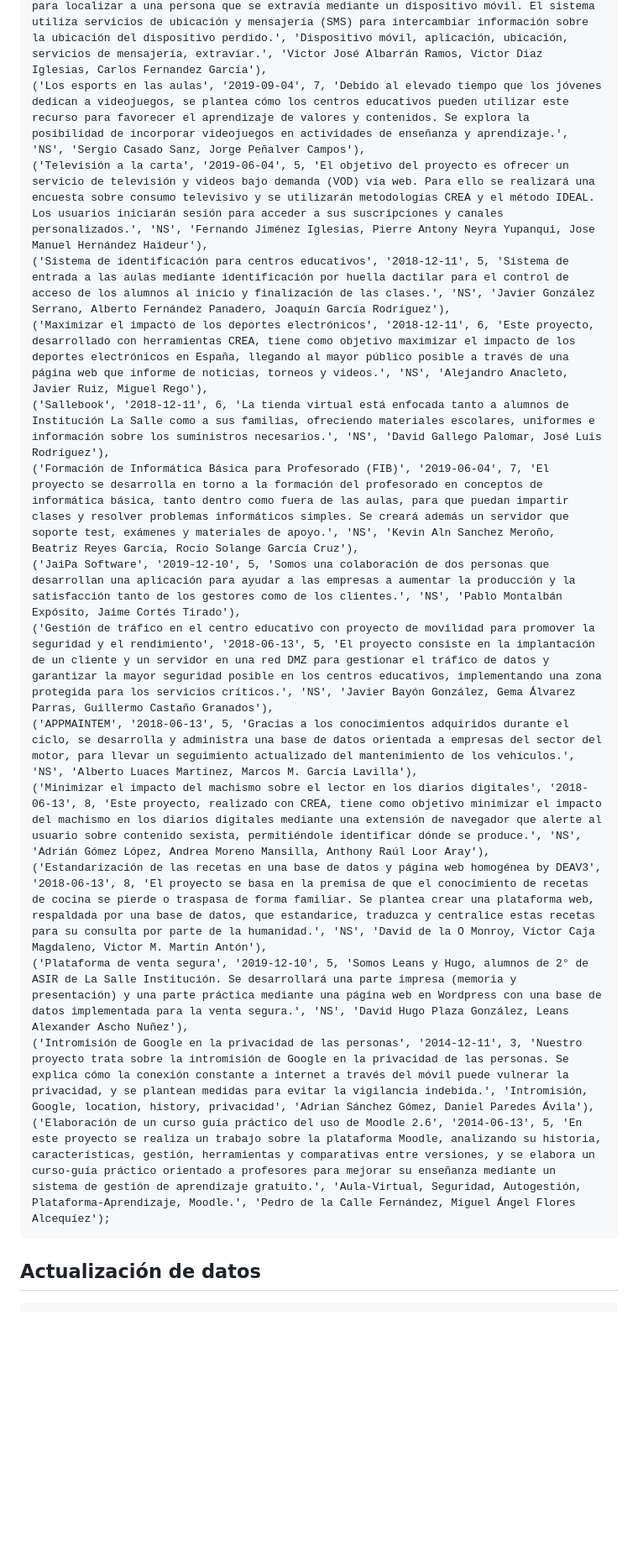
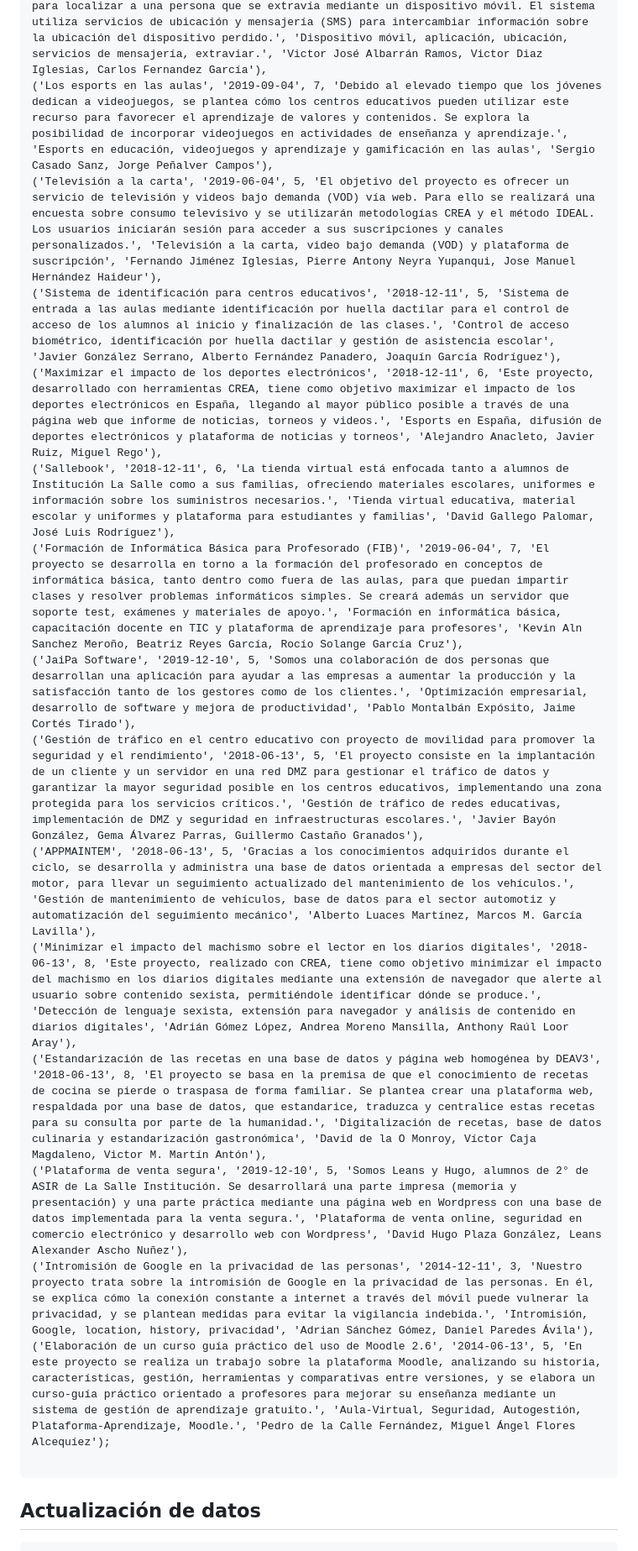
Before and after one commit to raulcsa/Plataforma-Web-para-la-Gestion-y-Almacenamiento-de-Archivos-Academicos, a Markdown page: SQL/inserts.md, the part around the change printed below. Shown: that part at 84% size. Drawn GitHub-style; blank space fills up the shorter version.

```diff
--- a/SQL/inserts.md
+++ b/SQL/inserts.md
@@ -90,18 +90,19 @@ VALUES
 ('GPS Tracker', '2019-06-04', 7, 'En este proyecto académico se plantea una solución para localizar a una persona que se extravía mediante un dispositivo móvil. El sistema utiliza servicios de ubicación y mensajería (SMS) para intercambiar información sobre la ubicación del dispositivo perdido.', 'Dispositivo móvil, aplicación, ubicación, servicios de mensajería, extraviar.', 'Victor José Albarrán Ramos, Victor Diaz Iglesias, Carlos Fernandez García'),
-('Los esports en las aulas', '2019-09-04', 7, 'Debido al elevado tiempo que los jóvenes dedican a videojuegos, se plantea cómo los centros educativos pueden utilizar este recurso para favorecer el aprendizaje de valores y contenidos. Se explora la posibilidad de incorporar videojuegos en actividades de enseñanza y aprendizaje.', 'NS', 'Sergio Casado Sanz, Jorge Peñalver Campos'),
-('Televisión a la carta', '2019-06-04', 5, 'El objetivo del proyecto es ofrecer un servicio de televisión y videos bajo demanda (VOD) vía web. Para ello se realizará una encuesta sobre consumo televisivo y se utilizarán metodologías CREA y el método IDEAL. Los usuarios iniciarán sesión para acceder a sus suscripciones y canales personalizados.', 'NS', 'Fernando Jiménez Iglesias, Pierre Antony Neyra Yupanqui, Jose Manuel Hernández Haideur'),
-('Sistema de identificación para centros educativos', '2018-12-11', 5, 'Sistema de entrada a las aulas mediante identificación por huella dactilar para el control de acceso de los alumnos al inicio y finalización de las clases.', 'NS', 'Javier González Serrano, Alberto Fernández Panadero, Joaquín García Rodríguez'),
-('Maximizar el impacto de los deportes electrónicos', '2018-12-11', 6, 'Este proyecto, desarrollado con herramientas CREA, tiene como objetivo maximizar el impacto de los deportes electrónicos en España, llegando al mayor público posible a través de una página web que informe de noticias, torneos y videos.', 'NS', 'Alejandro Anacleto, Javier Ruiz, Miguel Rego'),
-('Sallebook', '2018-12-11', 6, 'La tienda virtual está enfocada tanto a alumnos de Institución La Salle como a sus familias, ofreciendo materiales escolares, uniformes e información sobre los suministros necesarios.', 'NS', 'David Gallego Palomar, José Luis Rodríguez'),
-('Formación de Informática Básica para Profesorado (FIB)', '2019-06-04', 7, 'El proyecto se desarrolla en torno a la formación del profesorado en conceptos de informática básica, tanto dentro como fuera de las aulas, para que puedan impartir clases y resolver problemas informáticos simples. Se creará además un servidor que soporte test, exámenes y materiales de apoyo.', 'NS', 'Kevin Aln Sanchez Meroño, Beatriz Reyes García, Rocío Solange García Cruz'),
-('JaiPa Software', '2019-12-10', 5, 'Somos una colaboración de dos personas que desarrollan una aplicación para ayudar a las empresas a aumentar la producción y la satisfacción tanto de los gestores como de los clientes.', 'NS', 'Pablo Montalbán Expósito, Jaime Cortés Tirado'),
-('Gestión de tráfico en el centro educativo con proyecto de movilidad para promover la seguridad y el rendimiento', '2018-06-13', 5, 'El proyecto consiste en la implantación de un cliente y un servidor en una red DMZ para gestionar el tráfico de datos y garantizar la mayor seguridad posible en los centros educativos, implementando una zona protegida para los servicios críticos.', 'NS', 'Javier Bayón González, Gema Álvarez Parras, Guillermo Castaño Granados'),
-('APPMAINTEM', '2018-06-13', 5, 'Gracias a los conocimientos adquiridos durante el ciclo, se desarrolla y administra una base de datos orientada a empresas del sector del motor, para llevar un seguimiento actualizado del mantenimiento de los vehículos.', 'NS', 'Alberto Luaces Martínez, Marcos M. García Lavilla'),
-('Minimizar el impacto del machismo sobre el lector en los diarios digitales', '2018-06-13', 8, 'Este proyecto, realizado con CREA, tiene como objetivo minimizar el impacto del machismo en los diarios digitales mediante una extensión de navegador que alerte al usuario sobre contenido sexista, permitiéndole identificar dónde se produce.', 'NS', 'Adrián Gómez López, Andrea Moreno Mansilla, Anthony Raúl Loor Aray'),
-('Estandarización de las recetas en una base de datos y página web homogénea by DEAV3', '2018-06-13', 8, 'El proyecto se basa en la premisa de que el conocimiento de recetas de cocina se pierde o traspasa de forma familiar. Se plantea crear una plataforma web, respaldada por una base de datos, que estandarice, traduzca y centralice estas recetas para su consulta por parte de la humanidad.', 'NS', 'David de la O Monroy, Víctor Caja Magdaleno, Victor M. Martín Antón'),
-('Plataforma de venta segura', '2019-12-10', 5, 'Somos Leans y Hugo, alumnos de 2° de ASIR de La Salle Institución. Se desarrollará una parte impresa (memoria y presentación) y una parte práctica mediante una página web en Wordpress con una base de datos implementada para la venta segura.', 'NS', 'David Hugo Plaza González, Leans Alexander Ascho Nuñez'),
-('Intromisión de Google en la privacidad de las personas', '2014-12-11', 3, 'Nuestro proyecto trata sobre la intromisión de Google en la privacidad de las personas. Se explica cómo la conexión constante a internet a través del móvil puede vulnerar la privacidad, y se plantean medidas para evitar la vigilancia indebida.', 'Intromisión, Google, location, history, privacidad', 'Adrian Sánchez Gómez, Daniel Paredes Ávila'),
+('Los esports en las aulas', '2019-09-04', 7, 'Debido al elevado tiempo que los jóvenes dedican a videojuegos, se plantea cómo los centros educativos pueden utilizar este recurso para favorecer el aprendizaje de valores y contenidos. Se explora la posibilidad de incorporar videojuegos en actividades de enseñanza y aprendizaje.', 'Esports en educación, videojuegos y aprendizaje y gamificación en las aulas', 'Sergio Casado Sanz, Jorge Peñalver Campos'),
+('Televisión a la carta', '2019-06-04', 5, 'El objetivo del proyecto es ofrecer un servicio de televisión y videos bajo demanda (VOD) vía web. Para ello se realizará una encuesta sobre consumo televisivo y se utilizarán metodologías CREA y el método IDEAL. Los usuarios iniciarán sesión para acceder a sus suscripciones y canales personalizados.', 'Televisión a la carta, video bajo demanda (VOD) y plataforma de suscripción', 'Fernando Jiménez Iglesias, Pierre Antony Neyra Yupanqui, Jose Manuel Hernández Haideur'),
+('Sistema de identificación para centros educativos', '2018-12-11', 5, 'Sistema de entrada a las aulas mediante identificación por huella dactilar para el control de acceso de los alumnos al inicio y finalización de las clases.', 'Control de acceso biométrico, identificación por huella dactilar y gestión de asistencia escolar', 'Javier González Serrano, Alberto Fernández Panadero, Joaquín García Rodríguez'),
+('Maximizar el impacto de los deportes electrónicos', '2018-12-11', 6, 'Este proyecto, desarrollado con herramientas CREA, tiene como objetivo maximizar el impacto de los deportes electrónicos en España, llegando al mayor público posible a través de una página web que informe de noticias, torneos y videos.', 'Esports en España, difusión de deportes electrónicos y plataforma de noticias y torneos', 'Alejandro Anacleto, Javier Ruiz, Miguel Rego'),
+('Sallebook', '2018-12-11', 6, 'La tienda virtual está enfocada tanto a alumnos de Institución La Salle como a sus familias, ofreciendo materiales escolares, uniformes e información sobre los suministros necesarios.', 'Tienda virtual educativa, material escolar y uniformes y plataforma para estudiantes y familias', 'David Gallego Palomar, José Luis Rodríguez'),
+('Formación de Informática Básica para Profesorado (FIB)', '2019-06-04', 7, 'El proyecto se desarrolla en torno a la formación del profesorado en conceptos de informática básica, tanto dentro como fuera de las aulas, para que puedan impartir clases y resolver problemas informáticos simples. Se creará además un servidor que soporte test, exámenes y materiales de apoyo.', 'Formación en informática básica, capacitación docente en TIC y plataforma de aprendizaje para profesores', 'Kevin Aln Sanchez Meroño, Beatriz Reyes García, Rocío Solange García Cruz'),
+('JaiPa Software', '2019-12-10', 5, 'Somos una colaboración de dos personas que desarrollan una aplicación para ayudar a las empresas a aumentar la producción y la satisfacción tanto de los gestores como de los clientes.', 'Optimización empresarial, desarrollo de software y mejora de productividad', 'Pablo Montalbán Expósito, Jaime Cortés Tirado'),
+('Gestión de tráfico en el centro educativo con proyecto de movilidad para promover la seguridad y el rendimiento', '2018-06-13', 5, 'El proyecto consiste en la implantación de un cliente y un servidor en una red DMZ para gestionar el tráfico de datos y garantizar la mayor seguridad posible en los centros educativos, implementando una zona protegida para los servicios críticos.', 'Gestión de tráfico de redes educativas, implementación de DMZ y seguridad en infraestructuras escolares.', 'Javier Bayón González, Gema Álvarez Parras, Guillermo Castaño Granados'),
+('APPMAINTEM', '2018-06-13', 5, 'Gracias a los conocimientos adquiridos durante el ciclo, se desarrolla y administra una base de datos orientada a empresas del sector del motor, para llevar un seguimiento actualizado del mantenimiento de los vehículos.', 'Gestión de mantenimiento de vehículos, base de datos para el sector automotiz y automatización del seguimiento mecánico', 'Alberto Luaces Martínez, Marcos M. García Lavilla'),
+('Minimizar el impacto del machismo sobre el lector en los diarios digitales', '2018-06-13', 8, 'Este proyecto, realizado con CREA, tiene como objetivo minimizar el impacto del machismo en los diarios digitales mediante una extensión de navegador que alerte al usuario sobre contenido sexista, permitiéndole identificar dónde se produce.', 'Detección de lenguaje sexista, extensión para navegador y análisis de contenido en diarios digitales', 'Adrián Gómez López, Andrea Moreno Mansilla, Anthony Raúl Loor Aray'),
+('Estandarización de las recetas en una base de datos y página web homogénea by DEAV3', '2018-06-13', 8, 'El proyecto se basa en la premisa de que el conocimiento de recetas de cocina se pierde o traspasa de forma familiar. Se plantea crear una plataforma web, respaldada por una base de datos, que estandarice, traduzca y centralice estas recetas para su consulta por parte de la humanidad.', 'Digitalización de recetas, base de datos culinaria y estandarización gastronómica', 'David de la O Monroy, Víctor Caja Magdaleno, Victor M. Martín Antón'),
+('Plataforma de venta segura', '2019-12-10', 5, 'Somos Leans y Hugo, alumnos de 2° de ASIR de La Salle Institución. Se desarrollará una parte impresa (memoria y presentación) y una parte práctica mediante una página web en Wordpress con una base de datos implementada para la venta segura.', 'Plataforma de venta online, seguridad en comercio electrónico y desarrollo web con Wordpress', 'David Hugo Plaza González, Leans Alexander Ascho Nuñez'),
+('Intromisión de Google en la privacidad de las personas', '2014-12-11', 3, 'Nuestro proyecto trata sobre la intromisión de Google en la privacidad de las personas. En él, se explica cómo la conexión constante a internet a través del móvil puede vulnerar la privacidad, y se plantean medidas para evitar la vigilancia indebida.', 'Intromisión, Google, location, history, privacidad', 'Adrian Sánchez Gómez, Daniel Paredes Ávila'),
 ('Elaboración de un curso guía práctico del uso de Moodle 2.6', '2014-06-13', 5, 'En este proyecto se realiza un trabajo sobre la plataforma Moodle, analizando su historia, características, gestión, herramientas y comparativas entre versiones, y se elabora un curso-guía práctico orientado a profesores para mejorar su enseñanza mediante un sistema de gestión de aprendizaje gratuito.', 'Aula-Virtual, Seguridad, Autogestión, Plataforma-Aprendizaje, Moodle.', 'Pedro de la Calle Fernández, Miguel Ángel Flores Alcequíez');
+
 ~~~
 
 ## Actualización de datos
```
Also changed, not shown: other parts of SQL/inserts.md (+39 -39 lines).
